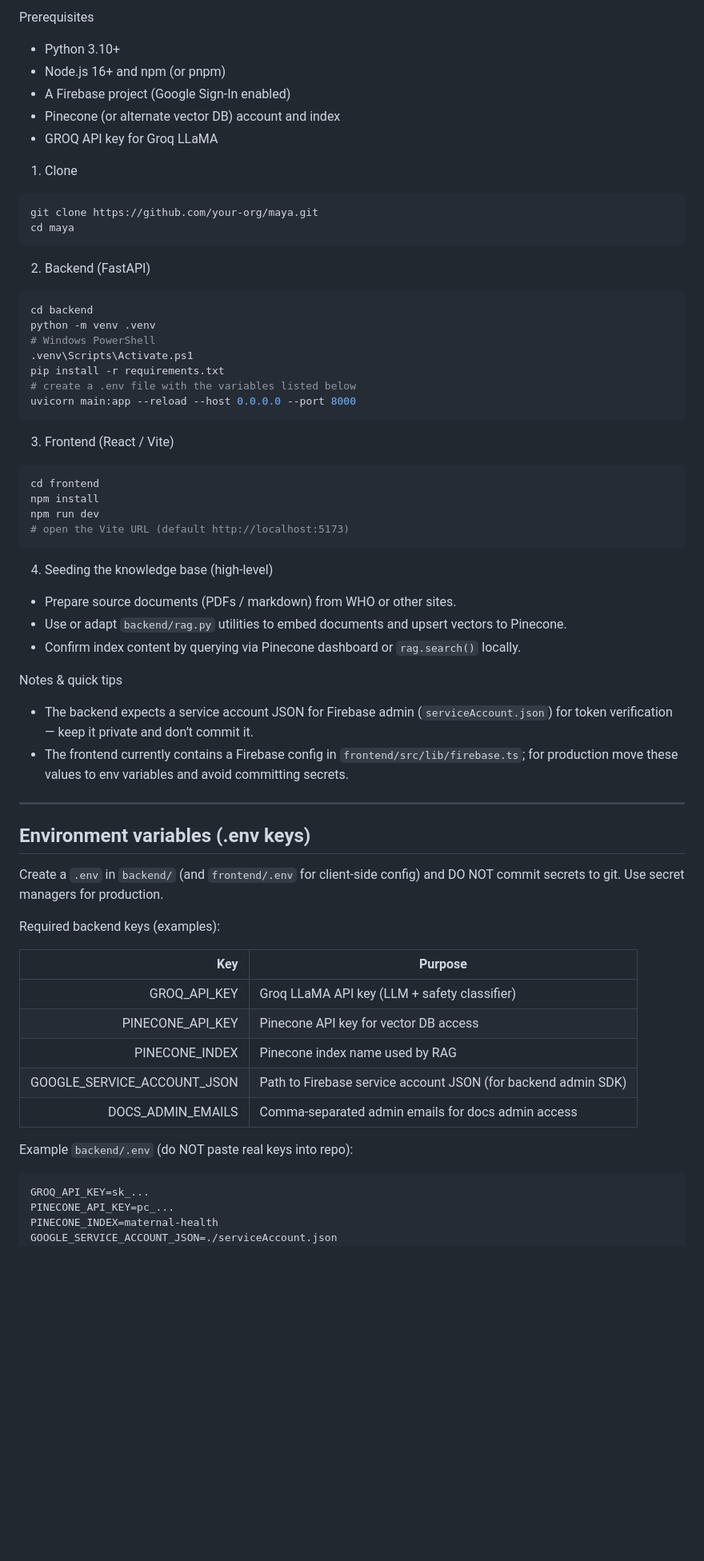
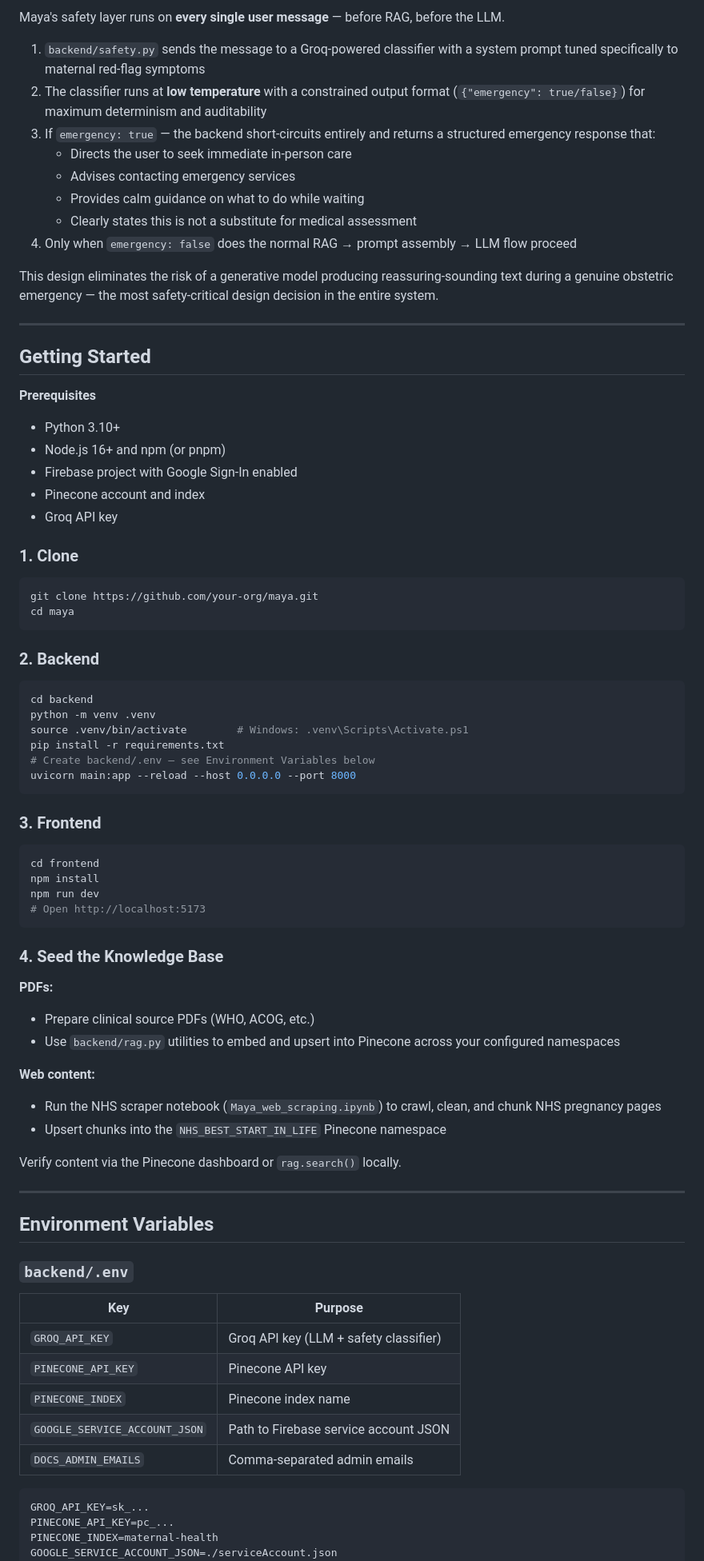
Before and after one commit to OarisaR/Maya, a Markdown page: README.md, the part around one of its changes. Shown at 80% size. GitHub-like rendering; blank space fills up the shorter version.

Commit message:
Refining Readme file

````diff
--- a/README.md
+++ b/README.md
@@ -63,66 +205,80 @@ Sequence notes:
 
-Prerequisites
+Maya's safety layer runs on **every single user message** — before RAG, before the LLM.
+
+1. `backend/safety.py` sends the message to a Groq-powered classifier with a system prompt tuned specifically to maternal red-flag symptoms
+2. The classifier runs at **low temperature** with a constrained output format (`{"emergency": true/false}`) for maximum determinism and auditability
+3. If `emergency: true` — the backend short-circuits entirely and returns a structured emergency response that:
+   - Directs the user to seek immediate in-person care
+   - Advises contacting emergency services
+   - Provides calm guidance on what to do while waiting
+   - Clearly states this is not a substitute for medical assessment
+4. Only when `emergency: false` does the normal RAG → prompt assembly → LLM flow proceed
+
+This design eliminates the risk of a generative model producing reassuring-sounding text during a genuine obstetric emergency — the most safety-critical design decision in the entire system.
+
+---
+
+## Getting Started
+
+**Prerequisites**
 - Python 3.10+
 - Node.js 16+ and npm (or pnpm)
-- A Firebase project (Google Sign-In enabled)
-- Pinecone (or alternate vector DB) account and index
-- GROQ API key for Groq LLaMA
+- Firebase project with Google Sign-In enabled
+- Pinecone account and index
+- Groq API key
 
-1) Clone
+### 1. Clone
 
 ```bash
 git clone https://github.com/your-org/maya.git
 cd maya
 ```
 
-2) Backend (FastAPI)
+### 2. Backend
 
 ```bash
 cd backend
 python -m venv .venv
-# Windows PowerShell
-.venv\Scripts\Activate.ps1
+source .venv/bin/activate        # Windows: .venv\Scripts\Activate.ps1
 pip install -r requirements.txt
-# create a .env file with the variables listed below
+# Create backend/.env — see Environment Variables below
 uvicorn main:app --reload --host 0.0.0.0 --port 8000
 ```
 
-3) Frontend (React / Vite)
+### 3. Frontend
 
 ```bash
 cd frontend
 npm install
 npm run dev
-# open the Vite URL (default http://localhost:5173)
+# Open http://localhost:5173
 ```
 
-4) Seeding the knowledge base (high-level)
+### 4. Seed the Knowledge Base
 
-- Prepare source documents (PDFs / markdown) from WHO or other sites.
-- Use or adapt `backend/rag.py` utilities to embed documents and upsert vectors to Pinecone.
-- Confirm index content by querying via Pinecone dashboard or `rag.search()` locally.
+**PDFs:**
+- Prepare clinical source PDFs (WHO, ACOG, etc.)
+- Use `backend/rag.py` utilities to embed and upsert into Pinecone across your configured namespaces
 
-Notes & quick tips
-- The backend expects a service account JSON for Firebase admin (`serviceAccount.json`) for token verification — keep it private and don’t commit it.
-- The frontend currently contains a Firebase config in `frontend/src/lib/firebase.ts`; for production move these values to env variables and avoid committing secrets.
+**Web content:**
+- Run the NHS scraper notebook (`Maya_web_scraping.ipynb`) to crawl, clean, and chunk NHS pregnancy pages
+- Upsert chunks into the `NHS_BEST_START_IN_LIFE` Pinecone namespace
+
+Verify content via the Pinecone dashboard or `rag.search()` locally.
 
 ---
 
-## Environment variables (.env keys)
+## Environment Variables
 
-Create a `.env` in `backend/` (and `frontend/.env` for client-side config) and DO NOT commit secrets to git. Use secret managers for production.
-
-Required backend keys (examples):
+### `backend/.env`
 
 | Key | Purpose |
-|---:|---|
-| GROQ_API_KEY | Groq LLaMA API key (LLM + safety classifier) |
-| PINECONE_API_KEY | Pinecone API key for vector DB access |
-| PINECONE_INDEX | Pinecone index name used by RAG |
-| GOOGLE_SERVICE_ACCOUNT_JSON | Path to Firebase service account JSON (for backend admin SDK) |
-| DOCS_ADMIN_EMAILS | Comma-separated admin emails for docs admin access |
-
-Example `backend/.env` (do NOT paste real keys into repo):
+|---|---|
+| `GROQ_API_KEY` | Groq API key (LLM + safety classifier) |
+| `PINECONE_API_KEY` | Pinecone API key |
+| `PINECONE_INDEX` | Pinecone index name |
+| `GOOGLE_SERVICE_ACCOUNT_JSON` | Path to Firebase service account JSON |
+| `DOCS_ADMIN_EMAILS` | Comma-separated admin emails |
 
 ```env
 GROQ_API_KEY=sk_...
````
Also changed, not shown: other parts of README.md (+190 -70 lines).
